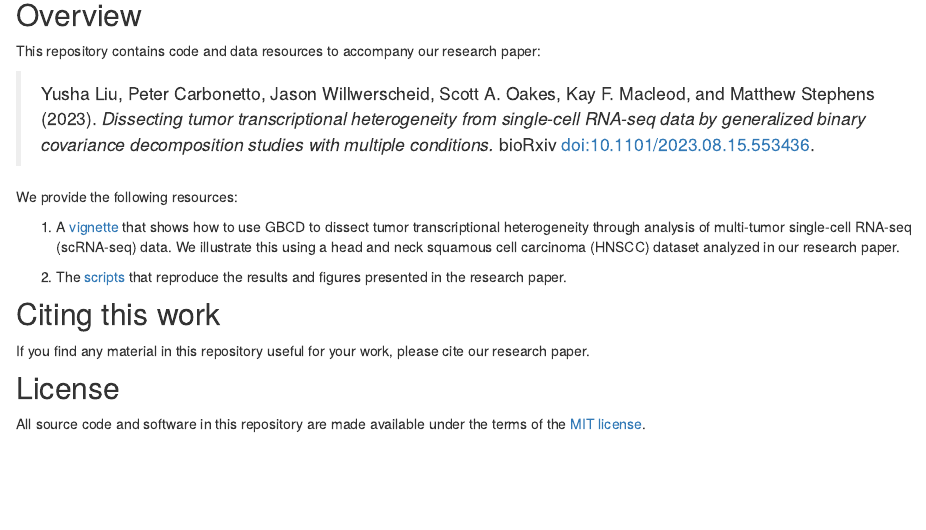
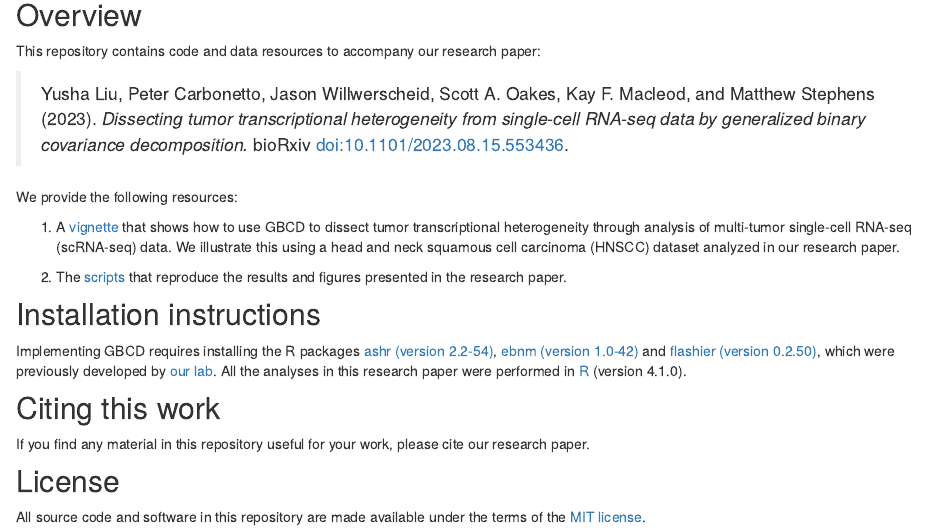
Before and after one commit to stephenslab/gbcd-workflow, an R Markdown document (analysis/index.Rmd): the page in a window 1100 px wide, from 250 px down. Rendered offline with R 4.5, knitr and Pandoc, with nearby package versions; drawn as R Markdown's standard HTML page in place of the format the file asks for.

Commit message:
Add installation instructions

```diff
--- a/analysis/index.Rmd
+++ b/analysis/index.Rmd
@@ -10,15 +10,18 @@ output: workflowr::wflow_html
 This repository contains code and data resources to accompany our research paper:
 
 > Yusha Liu, Peter Carbonetto, Jason Willwerscheid, Scott A. Oakes, Kay F. Macleod, and Matthew Stephens (2023).
-> *Dissecting tumor transcriptional heterogeneity from single-cell RNA-seq data by generalized binary covariance decomposition
-> studies with multiple conditions.* bioRxiv
-> [doi:10.1101/2023.08.15.553436][paper-link].
+> *Dissecting tumor transcriptional heterogeneity from single-cell RNA-seq data by generalized binary covariance decomposition.*
+>  bioRxiv [doi:10.1101/2023.08.15.553436][paper-link].
 
 We provide the following resources:
 
 1. A [vignette](gbcd_hnscc_intro.html) that shows how to use GBCD to dissect tumor transcriptional heterogeneity through analysis of multi-tumor single-cell RNA-seq (scRNA-seq) data. We illustrate this using a head and neck squamous cell carcinoma (HNSCC) dataset analyzed in our research paper.
 
 2. The [scripts][gbcd-workflow] that reproduce the results and figures presented in the research paper.
+
+
+## Installation instructions
+Implementing GBCD requires installing the R packages [ashr (version 2.2-54)][ashr], [ebnm (version 1.0-42)][ebnm] and [flashier (version 0.2.50)][flashier], which were previously developed by [our lab][stephenslab]. All the analyses in this research paper were performed in [R][r-language] (version 4.1.0).
 
 
 ## Citing this work
```
Also changed, not shown: analysis/gbcd_hnscc_intro.Rmd (+1 -1 lines), analysis/index.Rmd (3 more changed lines).
